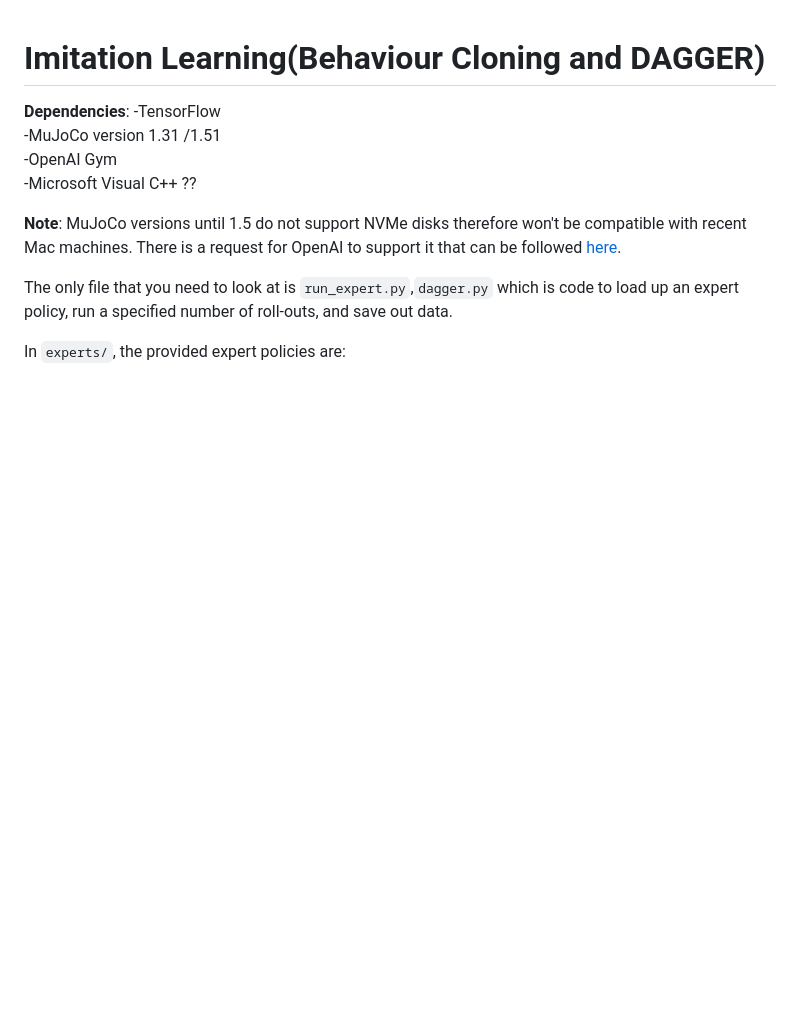
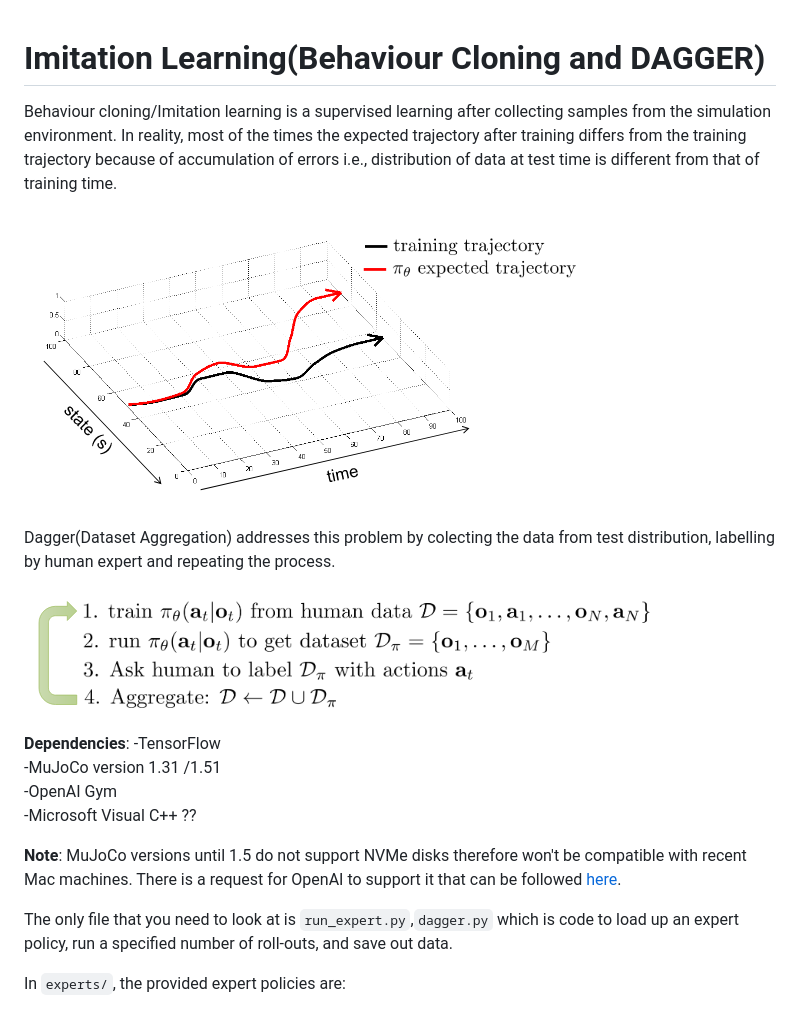
Before and after one commit to vaisakh-shaj/DeepReinforcementLearning, a Markdown page: 1_BehaviourCloning_DAGGER/README.md, the part around the change. Rendered like a GitHub page; pictures changed too: 1_BehaviourCloning_DAGGER/Images/Dagger.png (added), 1_BehaviourCloning_DAGGER/Images/error.png (added); blank space fills up the shorter version.

Commit message:
Added theory for Dagger and BC

```diff
--- a/1_BehaviourCloning_DAGGER/README.md
+++ b/1_BehaviourCloning_DAGGER/README.md
@@ -1,4 +1,15 @@
 # Imitation Learning(Behaviour Cloning and DAGGER)
+
+Behaviour cloning/Imitation learning is a supervised learning after collecting samples from the simulation environment. In reality, most of the times
+the expected trajectory after training differs from the training trajectory because of accumulation of errors i.e., distribution of data at test time is
+different from that of training time.
+
+![](Images/error.png)
+
+Dagger(Dataset Aggregation) addresses this problem by colecting the data from test distribution, labelling by human
+expert and repeating the process.
+
+![](Images/Dagger.png)
 
 **Dependencies**:
 -TensorFlow
```
